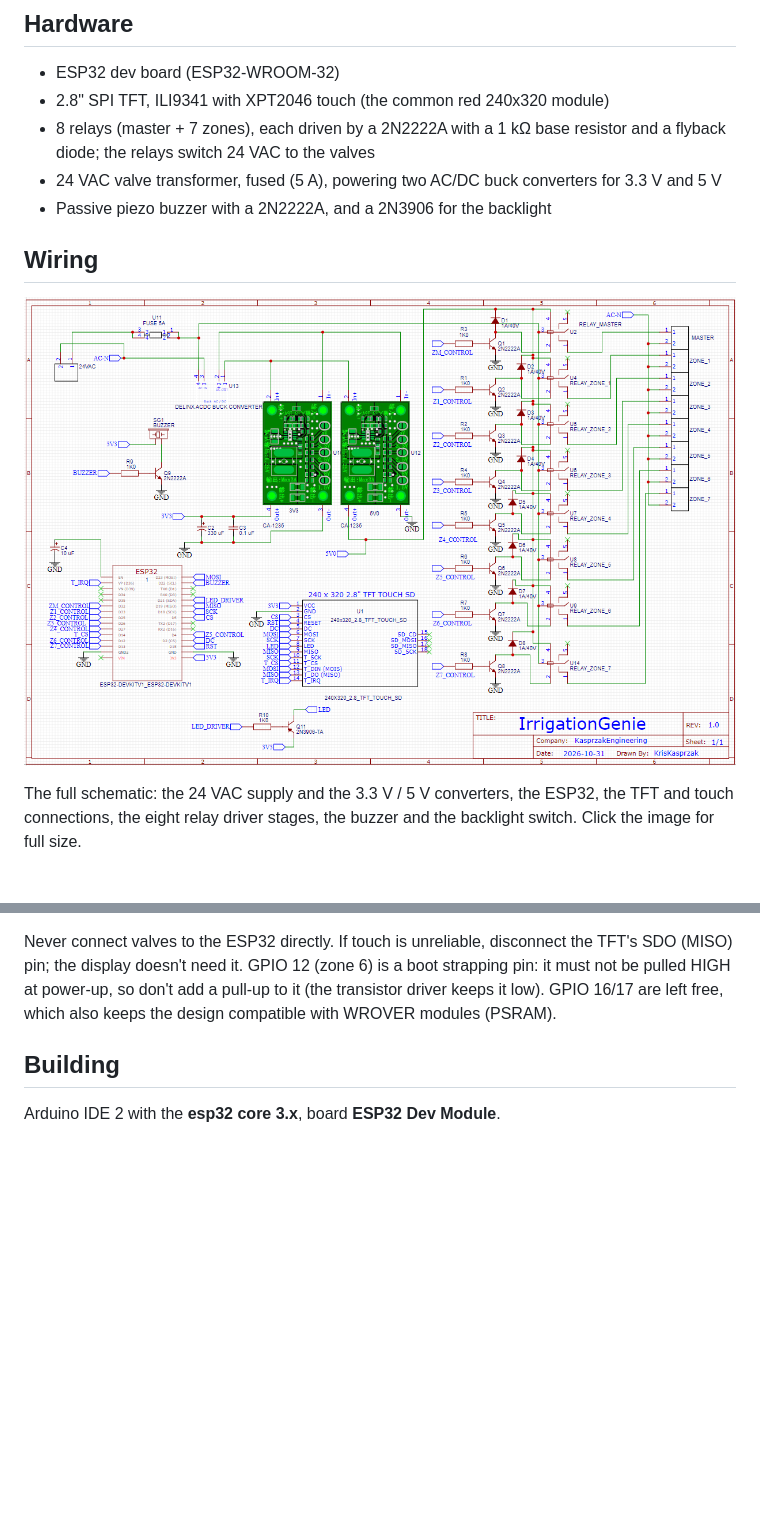
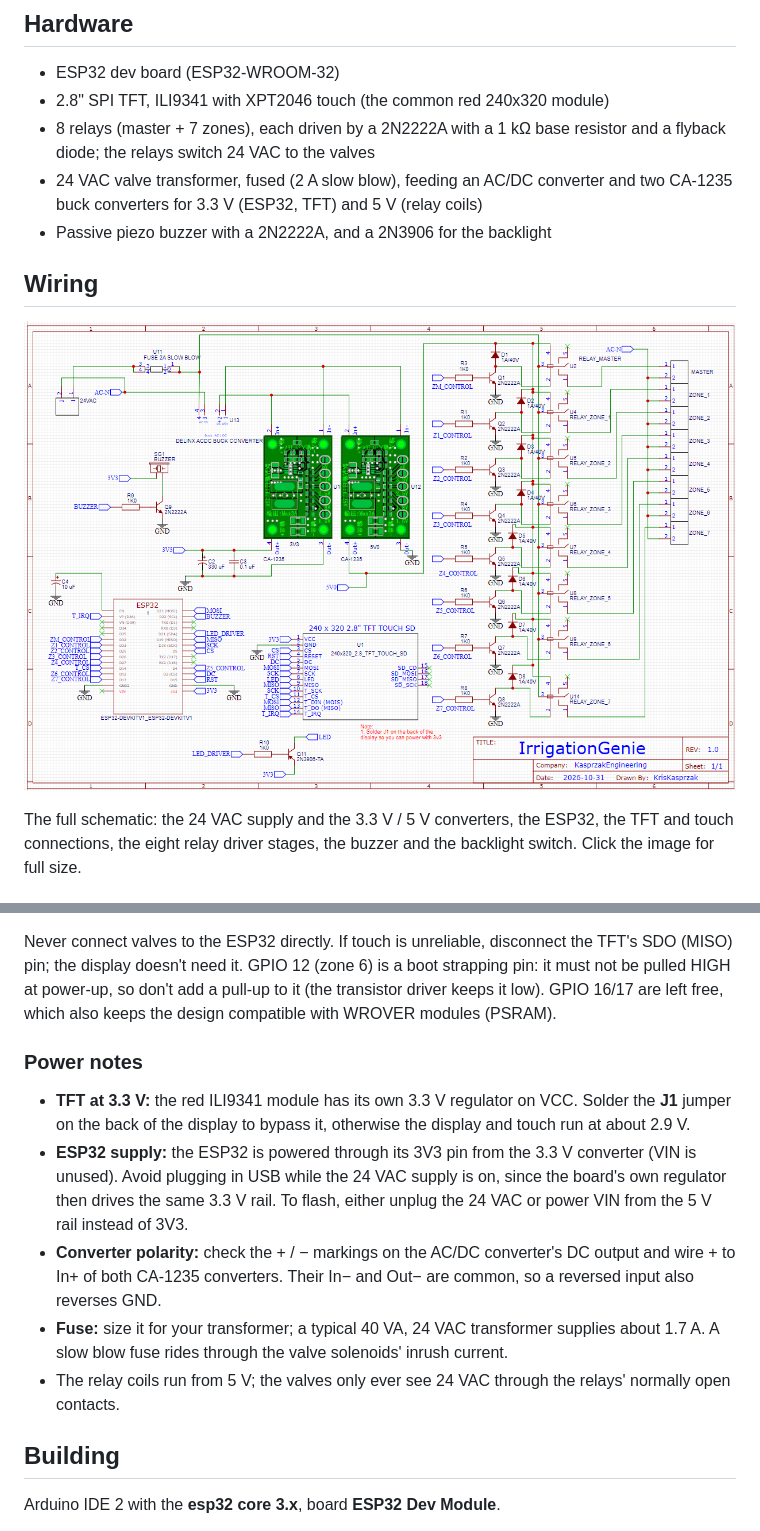
Before and after one commit to KrisKasprzak/IrrigationGenie, a Markdown page: README.md, 2 parts joined by grey strips. GitHub-like rendering; pictures changed too: docs/screenshots/Wiring.png; blank space fills up the shorter version.

Commit message:
Update wiring schematic and add power notes to README
Schematic: fix the AC/DC converter's DC output polarity into both
CA-1235 converters, 2 A slow blow fuse, note to solder the TFT's J1
jumper, and move the 24 VAC wire off D1.

README: match the fuse and power supply description, and add notes on
the TFT J1 jumper, powering the ESP32 through 3V3 vs USB, converter
polarity and fuse sizing.

Co-Authored-By: Claude <noreply@anthropic.com>

```diff
--- a/README.md
+++ b/README.md
@@ -60,7 +60,8 @@ All screens below are rendered from the actual firmware drawing code (see [Scree
 - 2.8" SPI TFT, ILI9341 with XPT2046 touch (the common red 240x320 module)
 - 8 relays (master + 7 zones), each driven by a 2N2222A with a 1 kΩ base resistor and a flyback diode;
   the relays switch 24 VAC to the valves
-- 24 VAC valve transformer, fused (5 A), powering two AC/DC buck converters for 3.3 V and 5 V
+- 24 VAC valve transformer, fused (2 A slow blow), feeding an AC/DC converter and two CA-1235 buck
+  converters for 3.3 V (ESP32, TFT) and 5 V (relay coils)
 - Passive piezo buzzer with a 2N2222A, and a 2N3906 for the backlight
 
 ## Wiring
@@ -94,6 +95,19 @@ Never connect valves to the ESP32 directly. If touch is unreliable, disconnect t
 the display doesn't need it. GPIO 12 (zone 6) is a boot strapping pin: it must not be pulled HIGH at
 power-up, so don't add a pull-up to it (the transistor driver keeps it low). GPIO 16/17 are left free,
 which also keeps the design compatible with WROVER modules (PSRAM).
+
+### Power notes
+
+- **TFT at 3.3 V:** the red ILI9341 module has its own 3.3 V regulator on VCC. Solder the **J1** jumper on
+  the back of the display to bypass it, otherwise the display and touch run at about 2.9 V.
+- **ESP32 supply:** the ESP32 is powered through its 3V3 pin from the 3.3 V converter (VIN is unused).
+  Avoid plugging in USB while the 24 VAC supply is on, since the board's own regulator then drives the same
+  3.3 V rail. To flash, either unplug the 24 VAC or power VIN from the 5 V rail instead of 3V3.
+- **Converter polarity:** check the + / − markings on the AC/DC converter's DC output and wire + to In+ of
+  both CA-1235 converters. Their In− and Out− are common, so a reversed input also reverses GND.
+- **Fuse:** size it for your transformer; a typical 40 VA, 24 VAC transformer supplies about 1.7 A.
+  A slow blow fuse rides through the valve solenoids' inrush current.
+- The relay coils run from 5 V; the valves only ever see 24 VAC through the relays' normally open contacts.
 
 ## Building
 
```
